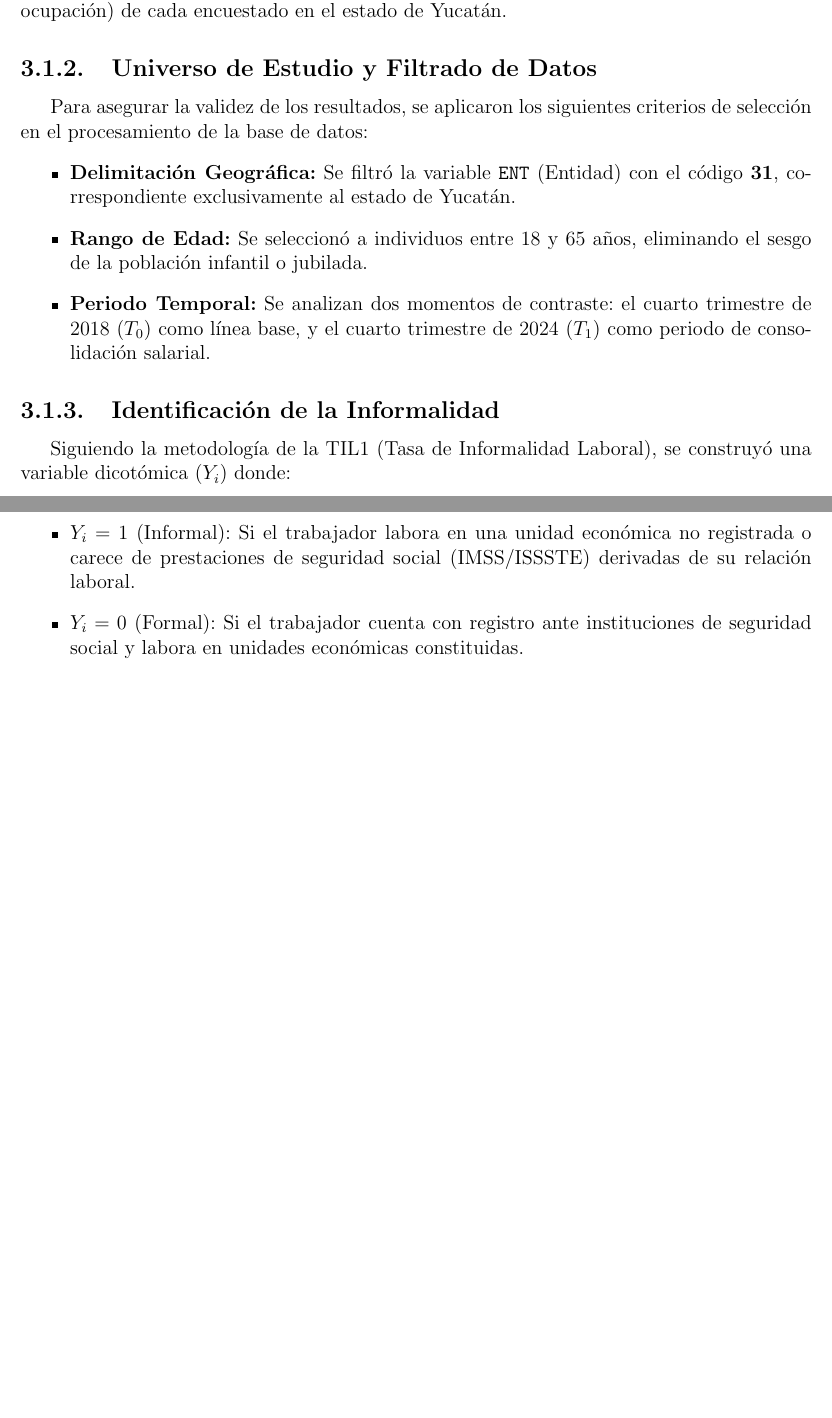
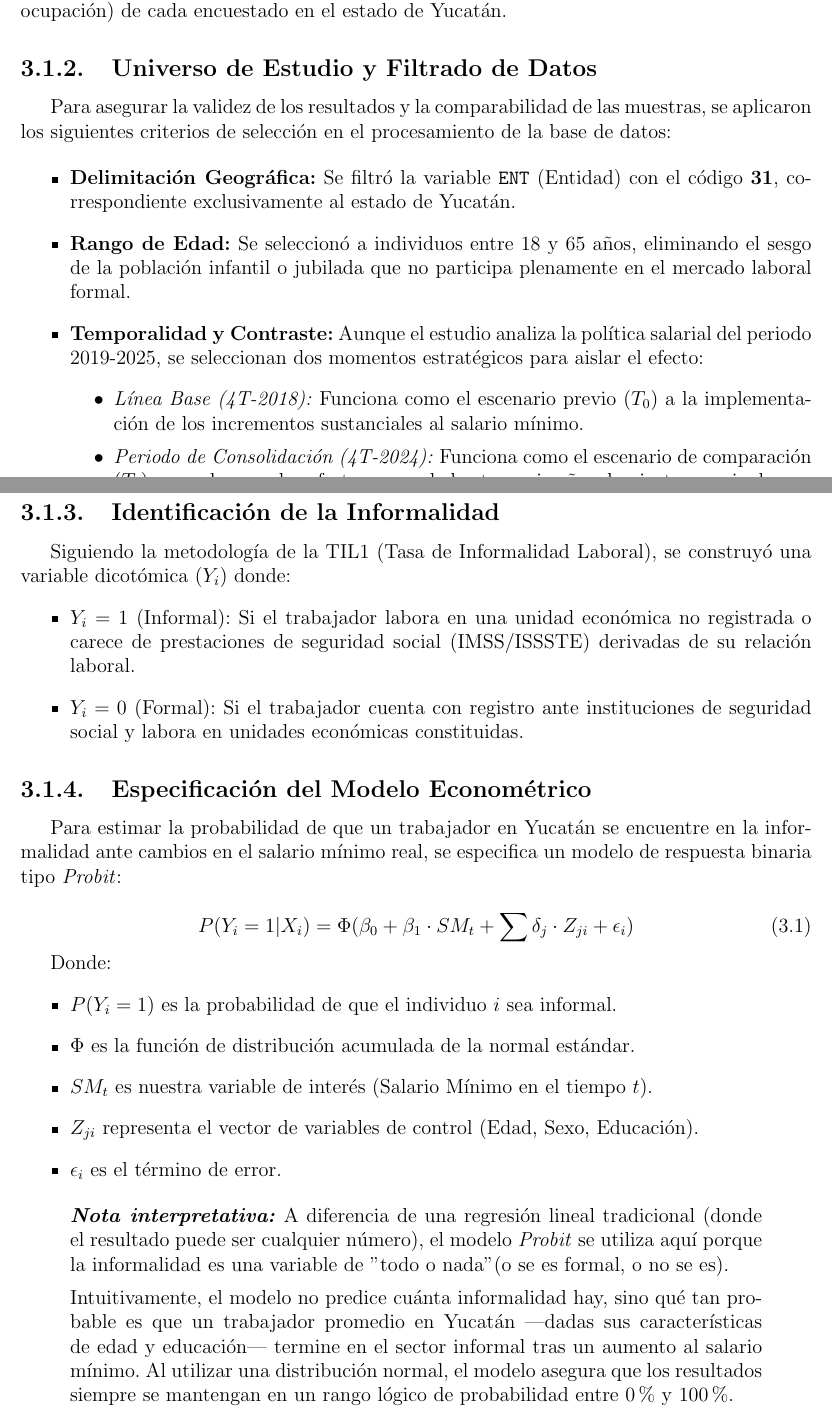
Before and after one commit to Cbroca/Portafolio, a LaTeX document (Impacto salario minimo en Yuc/main.tex, which reads Impacto salario minimo en Yuc/secciones/metodologia.tex): two parts of pages 6 and 7 of 9, joined at a grey line, cut so that both start at the same text, the shorter picture padded with empty space. Compiled offline with pdfLaTeX.

Commit message:
Fin de Metodologia

```diff
--- a/Impacto salario minimo en Yuc/secciones/metodologia.tex
+++ b/Impacto salario minimo en Yuc/secciones/metodologia.tex
@@ -7,11 +7,16 @@ obtención, limpieza y tratamiento de los datos, así como la especificación de
 La fuente principal de este estudio son los microdatos de la \textbf{Encuesta Nacional de Ocupación y Empleo (ENOE)} del INEGI. A diferencia de los datos agregados, los microdatos permiten analizar las características individuales (edad, educación, posición en la ocupación) de cada encuestado en el estado de Yucatán.
 
 \subsection{Universo de Estudio y Filtrado de Datos}
-Para asegurar la validez de los resultados, se aplicaron los siguientes criterios de selección en el procesamiento de la base de datos:
+Para asegurar la validez de los resultados y la comparabilidad de las muestras, se aplicaron los siguientes criterios de selección en el procesamiento de la base de datos:
+
 \begin{itemize}
     \item \textbf{Delimitación Geográfica:} Se filtró la variable \texttt{ENT} (Entidad) con el código \textbf{31}, correspondiente exclusivamente al estado de Yucatán.
-    \item \textbf{Rango de Edad:} Se seleccionó a individuos entre 18 y 65 años, eliminando el sesgo de la población infantil o jubilada.
-    \item \textbf{Periodo Temporal:} Se analizan dos momentos de contraste: el cuarto trimestre de 2018 ($T_0$) como línea base, y el cuarto trimestre de 2024 ($T_1$) como periodo de consolidación salarial.
+    \item \textbf{Rango de Edad:} Se seleccionó a individuos entre 18 y 65 años, eliminando el sesgo de la población infantil o jubilada que no participa plenamente en el mercado laboral formal.
+    \item \textbf{Temporalidad y Contraste:} Aunque el estudio analiza la política salarial del periodo 2019-2025, se seleccionan dos momentos estratégicos para aislar el efecto:
+    \begin{itemize}
+        \item \textit{Línea Base (4T-2018):} Funciona como el escenario previo ($T_0$) a la implementación de los incrementos sustanciales al salario mínimo.
+        \item \textit{Periodo de Consolidación (4T-2024):} Funciona como el escenario de comparación ($T_1$) para observar los efectos acumulados tras seis años de ajustes nominales.
+    \end{itemize}
 \end{itemize}
 
 \subsection{Identificación de la Informalidad}
@@ -20,3 +25,25 @@ Siguiendo la metodología de la TIL1 (Tasa de Informalidad Laboral), se construy
     \item $Y_i = 1$ (Informal): Si el trabajador labora en una unidad económica no registrada o carece de prestaciones de seguridad social (IMSS/ISSSTE) derivadas de su relación laboral.
     \item $Y_i = 0$ (Formal): Si el trabajador cuenta con registro ante instituciones de seguridad social y labora en unidades económicas constituidas.
 \end{itemize}
+
+\subsection{Especificación del Modelo Econométrico}
+Para estimar la probabilidad de que un trabajador en Yucatán se encuentre en la informalidad ante cambios en el salario mínimo real, se especifica un modelo de respuesta binaria tipo \textit{Probit}:
+
+\begin{equation}
+    P(Y_i = 1 | X_i) = \Phi(\beta_0 + \beta_1 \cdot SM_t + \sum \delta_j \cdot Z_{ji} + \epsilon_i)
+\end{equation}
+
+Donde:
+\begin{itemize}
+    \item $P(Y_i = 1)$ es la probabilidad de que el individuo $i$ sea informal.
+    \item $\Phi$ es la función de distribución acumulada de la normal estándar.
+    \item $SM_t$ es nuestra variable de interés (Salario Mínimo en el tiempo $t$).
+    \item $Z_{ji}$ representa el vector de variables de control (Edad, Sexo, Educación).
+    \item $\epsilon_i$ es el término de error.
+\end{itemize}
+
+\begin{quote}
+    \textit{\textbf{Nota interpretativa:}} A diferencia de una regresión lineal tradicional (donde el resultado puede ser cualquier número), el modelo \textit{Probit} se utiliza aquí porque la informalidad es una variable de "todo o nada" (o se es formal, o no se es).
+
+    Intuitivamente, el modelo no predice cuánta informalidad hay, sino qué tan probable es que un trabajador promedio en Yucatán —dadas sus características de edad y educación— termine en el sector informal tras un aumento al salario mínimo. Al utilizar una distribución normal, el modelo asegura que los resultados siempre se mantengan en un rango lógico de probabilidad entre 0\% y 100\%.
+\end{quote}
```
Also changed, not shown: 2 other files.
